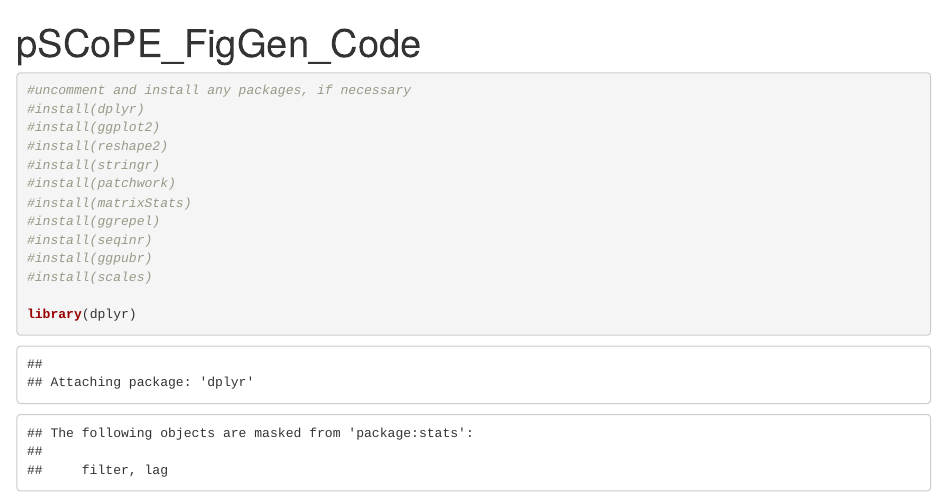
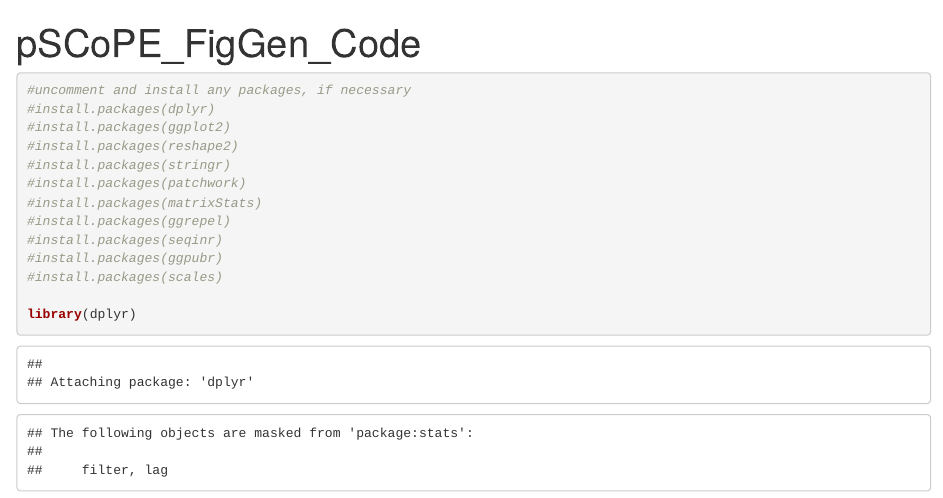
Before and after one commit to SlavovLab/pSCoPE, an R Markdown document (codeBlocks/pSCoPE_figGen_Zenodo_v1.rmd): the page in a window 1100 px wide, from its top. Rendered offline with R 4.5, knitr and Pandoc, with nearby package versions; some code elsewhere in the file could not run offline; long lines of code are wrapped.

Commit message:
Added package-installation code

````diff
--- a/codeBlocks/pSCoPE_figGen_Zenodo_v1.rmd
+++ b/codeBlocks/pSCoPE_figGen_Zenodo_v1.rmd
@@ -5,16 +5,16 @@ output: html_notebook
 
 ```{r libraries}
 #uncomment and install any packages, if necessary
-#install(dplyr)
-#install(ggplot2)
-#install(reshape2)
-#install(stringr)
-#install(patchwork)
-#install(matrixStats)
-#install(ggrepel)
-#install(seqinr)
-#install(ggpubr)
-#install(scales)
+#install.packages(dplyr)
+#install.packages(ggplot2)
+#install.packages(reshape2)
+#install.packages(stringr)
+#install.packages(patchwork)
+#install.packages(matrixStats)
+#install.packages(ggrepel)
+#install.packages(seqinr)
+#install.packages(ggpubr)
+#install.packages(scales)
 
 library(dplyr)
 library(ggplot2)
````
